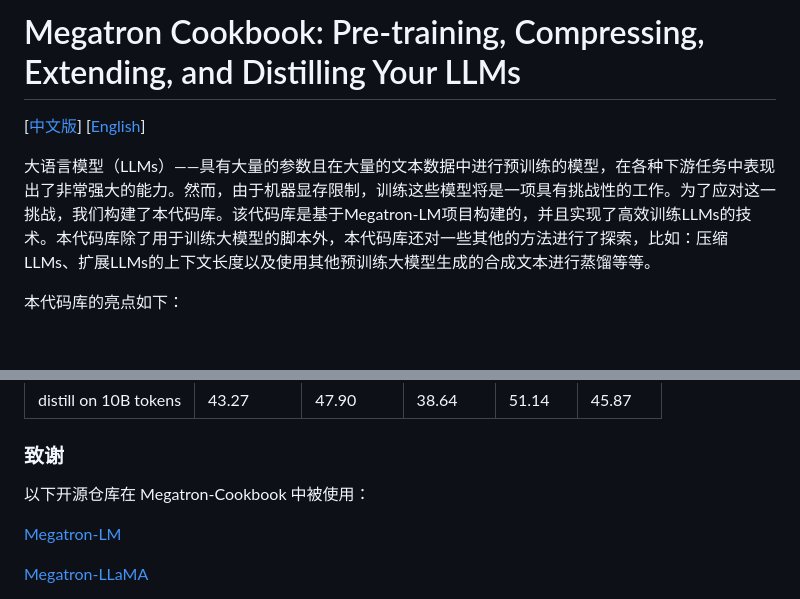
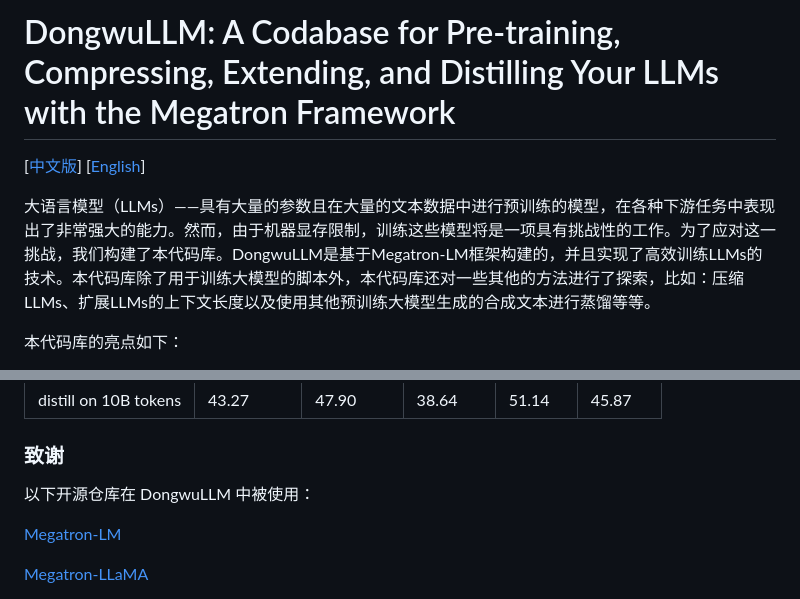
Before and after one commit to dwzq-com-cn/DongwuLLM, a Markdown page: README.md, 2 parts joined by grey strips. Rendered like a GitHub page; blank space fills up the shorter version.

```diff
--- a/README.md
+++ b/README.md
@@ -1,10 +1,10 @@
 
 
-# Megatron Cookbook: Pre-training, Compressing, Extending, and Distilling Your LLMs
+# DongwuLLM: A Codabase for Pre-training, Compressing, Extending, and Distilling Your LLMs with the Megatron Framework
 
 [[中文版](README_ZH.md)] [[English](README.md)]
 
-大语言模型（LLMs）——具有大量的参数且在大量的文本数据中进行预训练的模型，在各种下游任务中表现出了非常强大的能力。然而，由于机器显存限制，训练这些模型将是一项具有挑战性的工作。为了应对这一挑战，我们构建了本代码库。该代码库是基于Megatron-LM项目构建的，并且实现了高效训练LLMs的技术。本代码库除了用于训练大模型的脚本外，本代码库还对一些其他的方法进行了探索，比如：压缩LLMs、扩展LLMs的上下文长度以及使用其他预训练大模型生成的合成文本进行蒸馏等等。
+大语言模型（LLMs）——具有大量的参数且在大量的文本数据中进行预训练的模型，在各种下游任务中表现出了非常强大的能力。然而，由于机器显存限制，训练这些模型将是一项具有挑战性的工作。为了应对这一挑战，我们构建了本代码库。DongwuLLM是基于Megatron-LM框架构建的，并且实现了高效训练LLMs的技术。本代码库除了用于训练大模型的脚本外，本代码库还对一些其他的方法进行了探索，比如：压缩LLMs、扩展LLMs的上下文长度以及使用其他预训练大模型生成的合成文本进行蒸馏等等。
 
 本代码库的亮点如下：
 
@@ -210,7 +210,7 @@ def _set_cos_sin_cache(self, seq_len, device, dtype):
 | distill on 10B tokens | 43.27      | 47.90       | 38.64   | 51.14   | 45.87   |
 
 ### 致谢
-以下开源仓库在 Megatron-Cookbook 中被使用：
+以下开源仓库在 DongwuLLM 中被使用：
 
 [Megatron-LM](https://github.com/NVIDIA/Megatron-LM)
 
```
